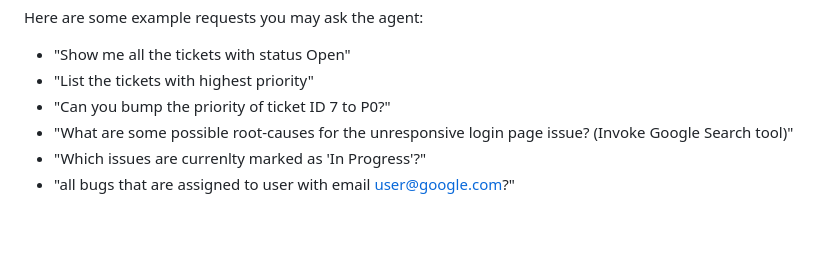
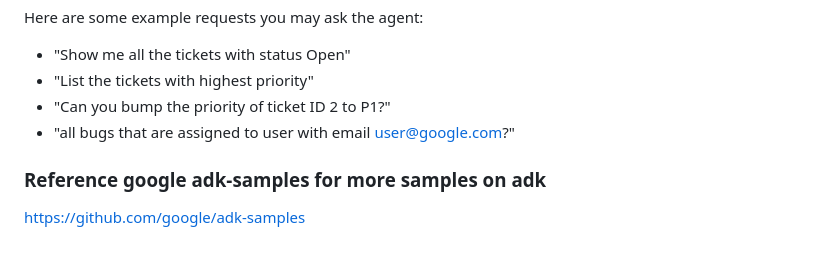
Before and after one commit to ypenn21/adk-agents, a Markdown page: README.md, the part around the change. Drawn GitHub-style.

```diff
--- a/README.md
+++ b/README.md
@@ -474,7 +474,8 @@ gunicorn web_ui.wsgi:application
 Here are some example requests you may ask the agent:
 - "Show me all the tickets with status Open"
 - "List the tickets with highest priority"
-- "Can you bump the priority of ticket ID 7 to P0?"
-- "What are some possible root-causes for the unresponsive login page issue? (Invoke Google Search tool)"
-- "Which issues are currenlty marked as 'In Progress'?"
+- "Can you bump the priority of ticket ID 2 to P1?"
 - "all bugs that are assigned to user with email user@google.com?"
+
+### Reference google adk-samples for more samples on adk
+https://github.com/google/adk-samples
```
